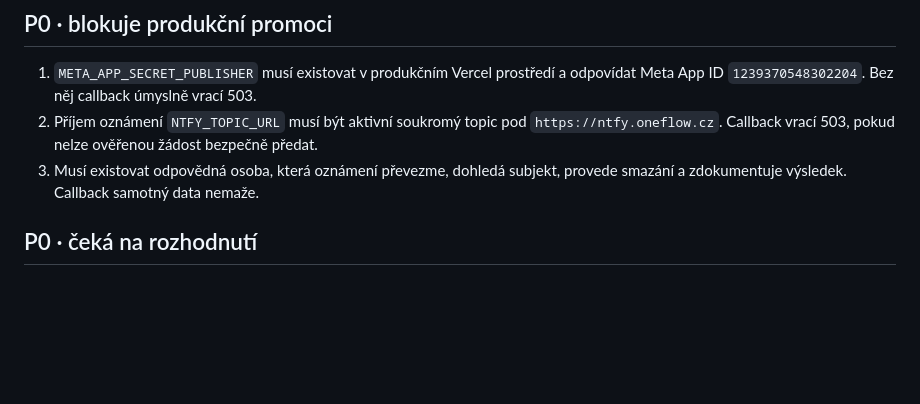
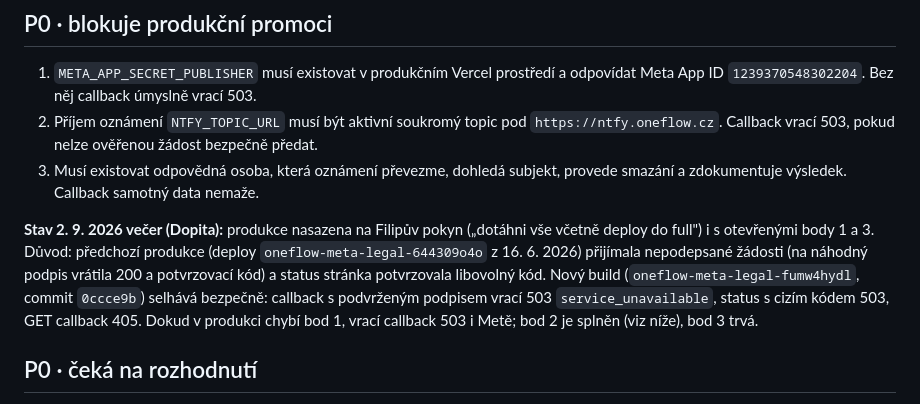
Before and after one commit to filipdopita-tech/oneflow-legal, a Markdown page: LEGAL_REVIEW.md, the part around the change. GitHub-like rendering; blank space fills up the shorter version.

Commit message:
docs(legal-review): stav po produkčním deployi 2. 9. 2026

```diff
--- a/LEGAL_REVIEW.md
+++ b/LEGAL_REVIEW.md
@@ -14,6 +14,16 @@ upravit text.
    bezpečně předat.
 3. Musí existovat odpovědná osoba, která oznámení převezme, dohledá subjekt,
    provede smazání a zdokumentuje výsledek. Callback samotný data nemaže.
+
+**Stav 2. 9. 2026 večer (Dopita):** produkce nasazena na Filipův pokyn („dotáhni
+vše včetně deploy do full") i s otevřenými body 1 a 3. Důvod: předchozí produkce
+(deploy `oneflow-meta-legal-644309o4o` z 16. 6. 2026) přijímala nepodepsané
+žádosti (na náhodný podpis vrátila 200 a potvrzovací kód) a status stránka
+potvrzovala libovolný kód. Nový build (`oneflow-meta-legal-fumw4hydl`, commit
+`0ccce9b`) selhává bezpečně: callback s podvrženým podpisem vrací 503
+`service_unavailable`, status s cizím kódem 503, GET callback 405. Dokud v
+produkci chybí bod 1, vrací callback 503 i Metě; bod 2 je splněn (viz níže),
+bod 3 trvá.
 
 ## P0 · čeká na rozhodnutí
 
```
